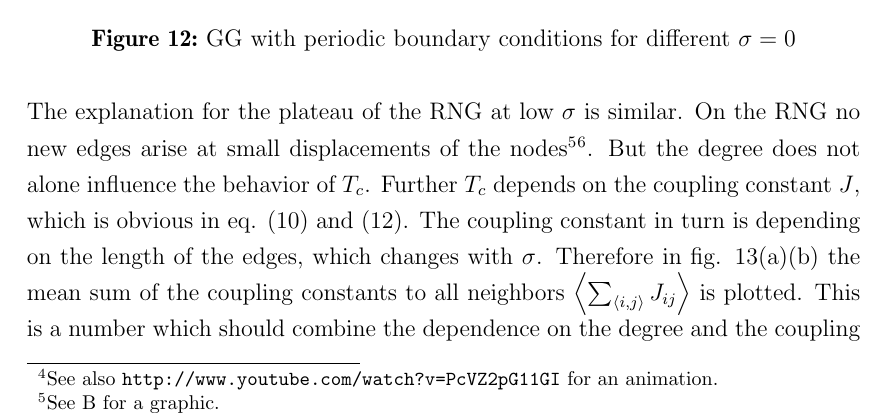
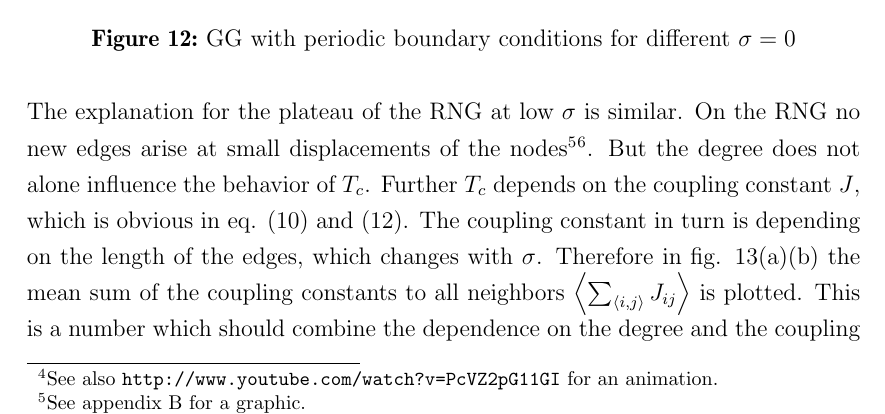
Before and after one commit to surt91/IsingFerromagnet, a LaTeX document (Tex/Ferromagnet.tex, which reads Tex/chapters/results.tex): part of page 19 of 25, cut so that both start at the same text. Compiled offline with pdfLaTeX; an older LaTeX class or package is replaced by its successor.

Commit message:
Footnote ergänzt

```diff
--- a/Tex/chapters/results.tex
+++ b/Tex/chapters/results.tex
@@ -523,7 +523,7 @@ the \(\Delta \overline{\avg{O}}\) small.
         \label{fig:GG_sigma}
     \end{figure}\\
     The explanation for the plateau of the RNG at low \(\sigma\) is similar.
-    On the RNG no new edges arise at small displacements of the nodes\footnote{See \ref{appendix:RNGDisplacement} for a graphic.}\footnote{See also \url{http://www.youtube.com/watch?v=rltzi15mTM4} for an animation.}.
+    On the RNG no new edges arise at small displacements of the nodes\footnote{See appendix \ref{appendix:RNGDisplacement} for a graphic.}\footnote{See also \url{http://www.youtube.com/watch?v=rltzi15mTM4} for an animation.}.
     But the degree does not alone influence the behavior of \(T_c\).
     Further \(T_c\) depends on the coupling constant \(J\), which is
     obvious in eq. \eqref{eq:exactTc} and \eqref{eq:exactHCTc}. The
```
